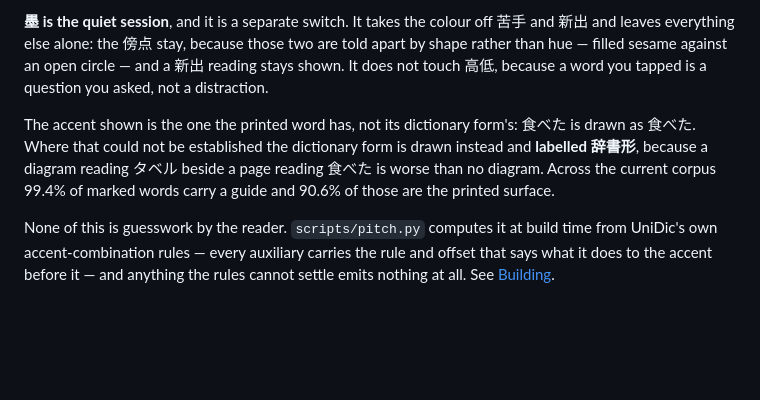
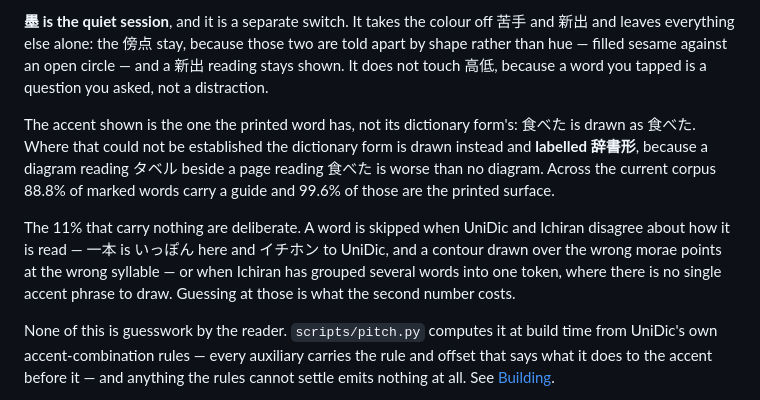
Before and after one commit to RobHelgeson/japanese-stories, a Markdown page: README.md, the part around the change. Drawn GitHub-style; blank space fills up the shorter version.

Commit message:
Correct the coverage figures the fixes moved 📚

```diff
--- a/README.md
+++ b/README.md
@@ -48,7 +48,9 @@ The sheet carries the accent of the word you tapped: a coloured dot, a contour o
 
 **墨 is the quiet session**, and it is a separate switch. It takes the colour off 苦手 and 新出 and leaves everything else alone: the 傍点 stay, because those two are told apart by shape rather than hue — filled sesame against an open circle — and a 新出 reading stays shown. It does not touch 高低, because a word you tapped is a question you asked, not a distraction.
 
-The accent shown is the one the printed word has, not its dictionary form's: 食べた is drawn as 食べた. Where that could not be established the dictionary form is drawn instead and **labelled 辞書形**, because a diagram reading タベル beside a page reading 食べた is worse than no diagram. Across the current corpus 99.4% of marked words carry a guide and 90.6% of those are the printed surface.
+The accent shown is the one the printed word has, not its dictionary form's: 食べた is drawn as 食べた. Where that could not be established the dictionary form is drawn instead and **labelled 辞書形**, because a diagram reading タベル beside a page reading 食べた is worse than no diagram. Across the current corpus 88.8% of marked words carry a guide and 99.6% of those are the printed surface.
+
+The 11% that carry nothing are deliberate. A word is skipped when UniDic and Ichiran disagree about how it is read — 一本 is いっぽん here and イチホン to UniDic, and a contour drawn over the wrong morae points at the wrong syllable — or when Ichiran has grouped several words into one token, where there is no single accent phrase to draw. Guessing at those is what the second number costs.
 
 None of this is guesswork by the reader. `scripts/pitch.py` computes it at build time from UniDic's own accent-combination rules — every auxiliary carries the rule and offset that says what it does to the accent before it — and anything the rules cannot settle emits nothing at all. See [Building](#building).
 
```
